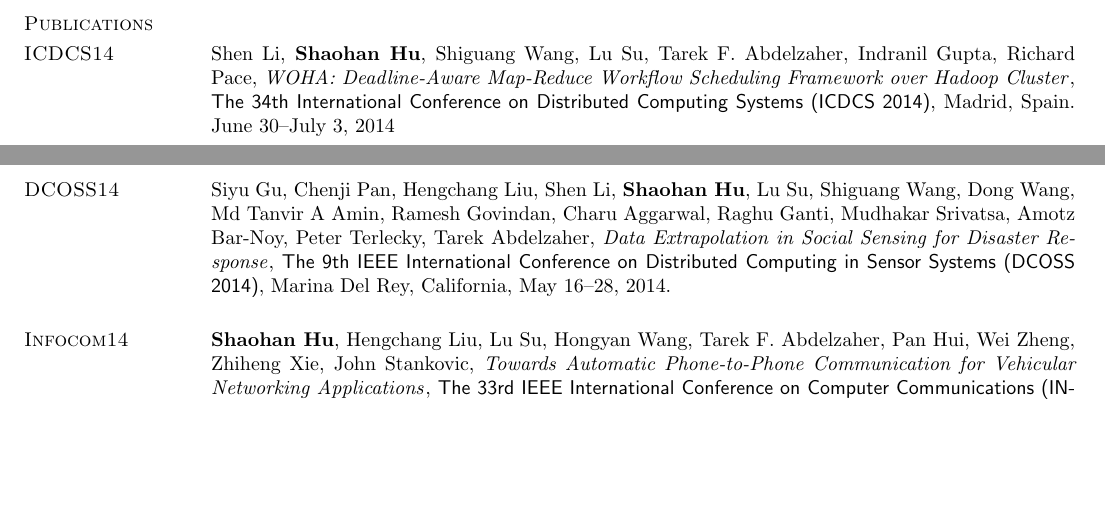
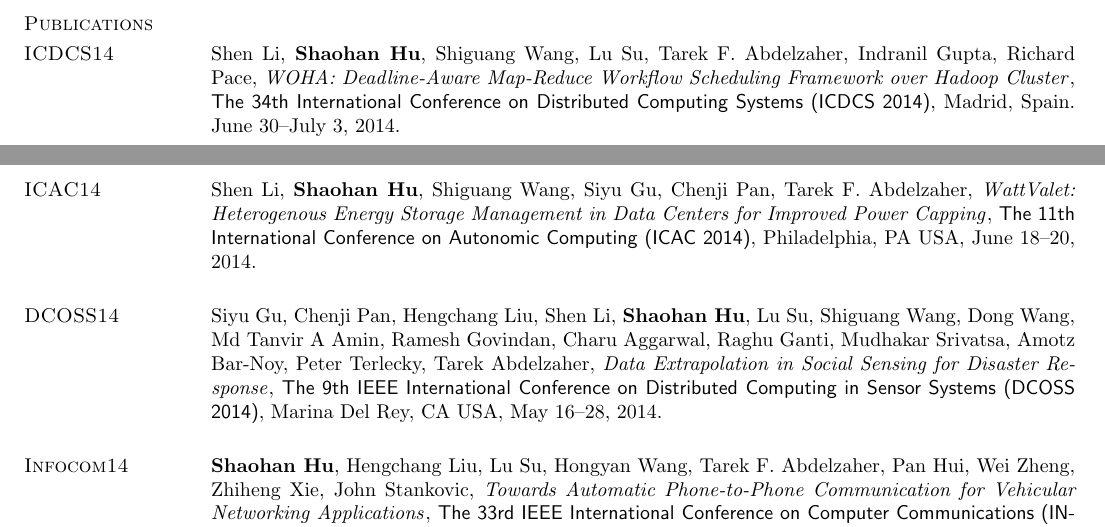
Before and after one commit to hushaohan/hushaohan.github.io, a LaTeX CV (cv.tex, which reads publications.tex): two parts of pages 2 and 3 of 7, joined at a grey line, cut so that both start at the same text, the shorter picture padded with empty space. Compiled offline with pdfLaTeX.

Commit message:
added shen 2014 icac paper

```diff
--- a/publications.tex
+++ b/publications.tex
@@ -1,10 +1,13 @@
 \section{\sc Publications}
 
 \section{\sc ICDCS14}\hypertarget{li2014icdcs}{}
-Shen Li, \textbf{Shaohan Hu}, Shiguang Wang, Lu Su, Tarek F. Abdelzaher, Indranil Gupta, Richard Pace, \href{}{\emph{WOHA: Deadline-Aware Map-Reduce Workflow Scheduling Framework over Hadoop Cluster}}, \textsf{The 34th International Conference on Distributed Computing Systems (ICDCS 2014)}, Madrid, Spain. June 30--July 3, 2014
+Shen Li, \textbf{Shaohan Hu}, Shiguang Wang, Lu Su, Tarek F. Abdelzaher, Indranil Gupta, Richard Pace, \href{}{\emph{WOHA: Deadline-Aware Map-Reduce Workflow Scheduling Framework over Hadoop Cluster}}, \textsf{The 34th International Conference on Distributed Computing Systems (ICDCS 2014)}, Madrid, Spain. June 30--July 3, 2014.
+
+\section{\sc ICAC14}\hypertarget{li2014icac}{}
+Shen Li, \textbf{Shaohan Hu}, Shiguang Wang, Siyu Gu, Chenji Pan, Tarek F. Abdelzaher, \href{}{\emph{WattValet: Heterogenous Energy Storage Management in Data Centers for Improved Power Capping}}, \textsf{The 11th International Conference on Autonomic Computing (ICAC 2014)}, Philadelphia, PA USA, June 18--20, 2014.
 
 \section{\sc DCOSS14}\hypertarget{gu2014dcoss}{}
-Siyu Gu, Chenji Pan, Hengchang Liu, Shen Li, \textbf{Shaohan Hu}, Lu Su, Shiguang Wang, Dong Wang, Md Tanvir A Amin, Ramesh Govindan, Charu Aggarwal, Raghu Ganti, Mudhakar Srivatsa, Amotz Bar-Noy, Peter Terlecky, Tarek Abdelzaher, \href{}{\emph{Data Extrapolation in Social Sensing for Disaster Response}}, \textsf{The 9th IEEE International Conference on Distributed Computing in Sensor Systems (DCOSS 2014)}, Marina Del Rey, California, May 16--28, 2014.
+Siyu Gu, Chenji Pan, Hengchang Liu, Shen Li, \textbf{Shaohan Hu}, Lu Su, Shiguang Wang, Dong Wang, Md Tanvir A Amin, Ramesh Govindan, Charu Aggarwal, Raghu Ganti, Mudhakar Srivatsa, Amotz Bar-Noy, Peter Terlecky, Tarek Abdelzaher, \href{}{\emph{Data Extrapolation in Social Sensing for Disaster Response}}, \textsf{The 9th IEEE International Conference on Distributed Computing in Sensor Systems (DCOSS 2014)}, Marina Del Rey, CA USA, May 16--28, 2014.
 
 \section{\sc Infocom14}\hypertarget{hu2014infocom}{}
 \textbf{Shaohan Hu}, Hengchang Liu, Lu Su, Hongyan Wang, Tarek F.
```
Also changed, not shown: cv.pdf, publications.tex (4 more changed lines).
